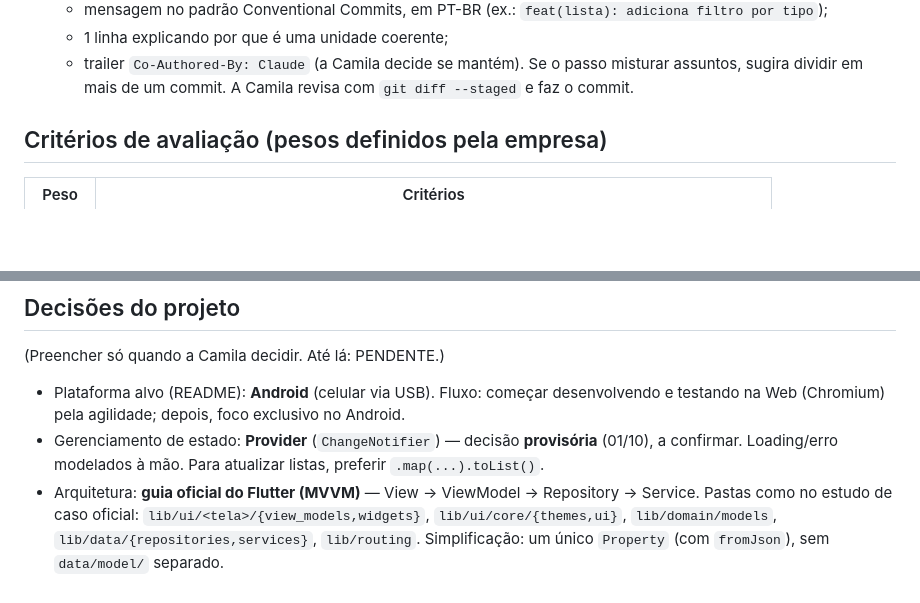
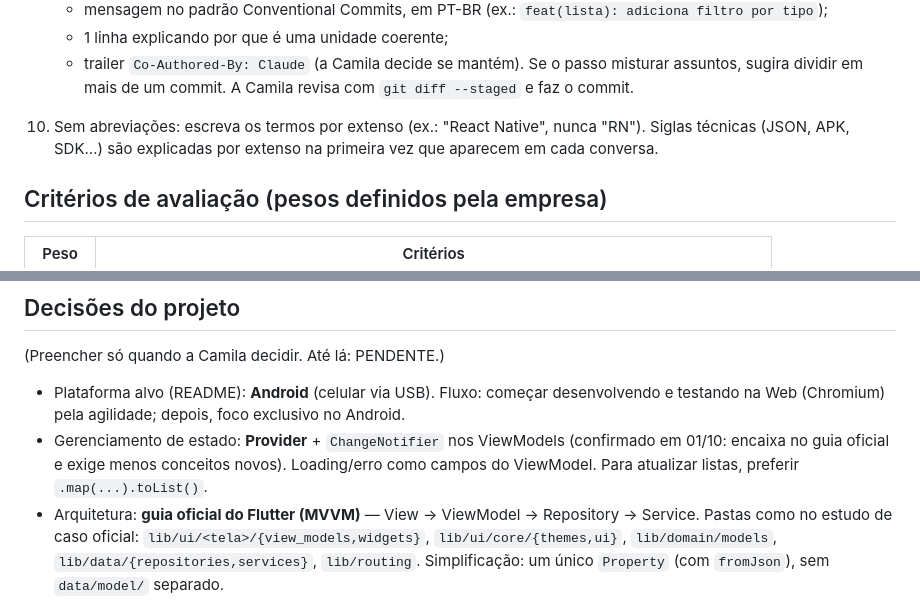
Before and after one commit to itsmecamila/imobi_brasil_app, a Markdown page: CLAUDE.md, 2 parts joined by grey strips. GitHub-like rendering; blank space fills up the shorter version.

Commit message:
docs(harness): confirmar Provider e adicionar regra de não abreviar

```diff
--- a/CLAUDE.md
+++ b/CLAUDE.md
@@ -24,6 +24,8 @@ Camila: dev com experiência em React Native (e um pouco de Zustand); primeira v
    - 1 linha explicando por que é uma unidade coerente;
    - trailer `Co-Authored-By: Claude` (a Camila decide se mantém).
    Se o passo misturar assuntos, sugira dividir em mais de um commit. A Camila revisa com `git diff --staged` e faz o commit.
+
+10. Sem abreviações: escreva os termos por extenso (ex.: "React Native", nunca "RN"). Siglas técnicas (JSON, APK, SDK…) são explicadas por extenso na primeira vez que aparecem em cada conversa.
 
 ## Critérios de avaliação (pesos definidos pela empresa)
 | Peso | Critérios |
@@ -53,7 +55,7 @@ Camila: dev com experiência em React Native (e um pouco de Zustand); primeira v
 ## Decisões do projeto
 (Preencher só quando a Camila decidir. Até lá: PENDENTE.)
 - Plataforma alvo (README): **Android** (celular via USB). Fluxo: começar desenvolvendo e testando na Web (Chromium) pela agilidade; depois, foco exclusivo no Android.
-- Gerenciamento de estado: **Provider** (`ChangeNotifier`) — decisão **provisória** (01/10), a confirmar. Loading/erro modelados à mão. Para atualizar listas, preferir `.map(...).toList()`.
+- Gerenciamento de estado: **Provider** + `ChangeNotifier` nos ViewModels (confirmado em 01/10: encaixa no guia oficial e exige menos conceitos novos). Loading/erro como campos do ViewModel. Para atualizar listas, preferir `.map(...).toList()`.
 - Arquitetura: **guia oficial do Flutter (MVVM)** — View → ViewModel → Repository → Service. Pastas como no estudo de caso oficial: `lib/ui/<tela>/{view_models,widgets}`, `lib/ui/core/{themes,ui}`, `lib/domain/models`, `lib/data/{repositories,services}`, `lib/routing`. Simplificação: um único `Property` (com `fromJson`), sem `data/model/` separado.
 - Fonte de dados mock: **asset JSON** (`assets/`) + delay de 1–2 s ao carregar e ~1 s ao salvar, no Service. Erro simulável (carregar e salvar) com `flutter run --dart-define=SIMULATE_ERROR=true`. Testes automatizados com data source falsa: se der tempo.
 - Idioma: código (classes, variáveis, funções, arquivos) em **inglês**; textos da interface em português. As chaves do JSON (`titulo`, `preco`…) são traduzidas só no modelo, ao ler/escrever os dados.
```
